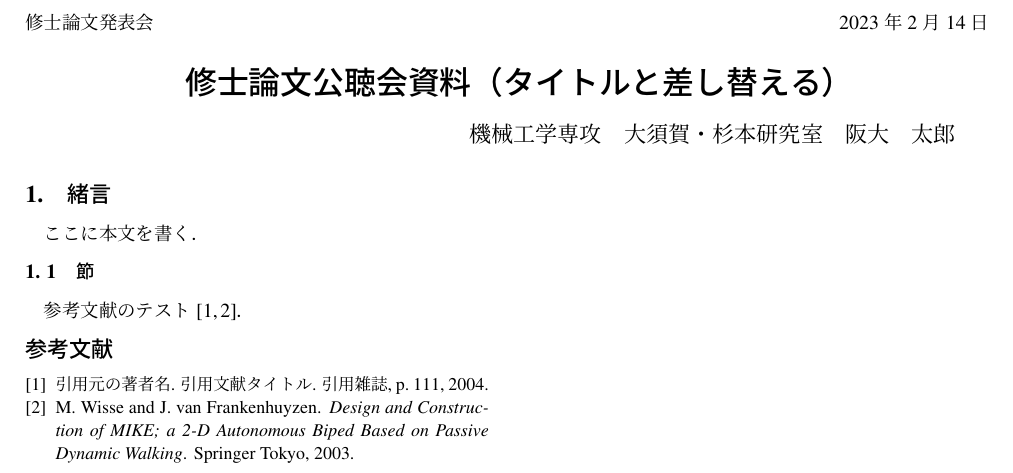
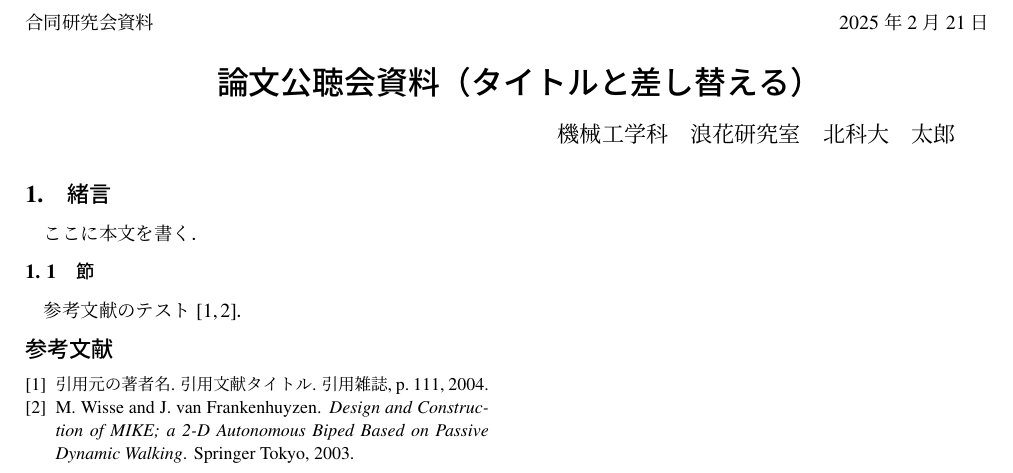
Before and after one commit to Osuka-Sugimoto-Lab/Public_Hearing_Documentation, a LaTeX document (template_pub.tex): part of the page, cut at the place of the change. Compiled offline with upLaTeX and dvipdfmx.

Commit message:
北科大用に変更

```diff
--- a/template_pub.tex
+++ b/template_pub.tex
@@ -13,19 +13,21 @@
 
 \pagestyle{empty}
 
-\headding{修士論文発表会}%修論の場合はこっち
+%\headding{修士論文発表会}%修論の場合はこっち
 %\headding{卒業論文発表会}%卒論の場合はこっち
+\headding{合同研究会資料}%合同研究会の場合はこっち
 
-\title{修士論文公聴会資料（タイトルと差し替える）}
 
-\department{機械工学専攻}%修論はこっち
-%\department{機械工学科目}%卒論はこっち
+\title{論文公聴会資料（タイトルと差し替える）}
 
-\laboratory{大須賀・杉本研究室}
+%\department{機械工学専攻}%修論はこっち
+\department{機械工学科}%卒論はこっち
 
-\author{阪大　太郎}
+\laboratory{浪花研究室}
 
-\date{2023年2月14日}%日付確認のこと
+\author{北科大　太郎}
+
+\date{2025年2月21日}%日付確認のこと
 
 \begin{document}
 
```
